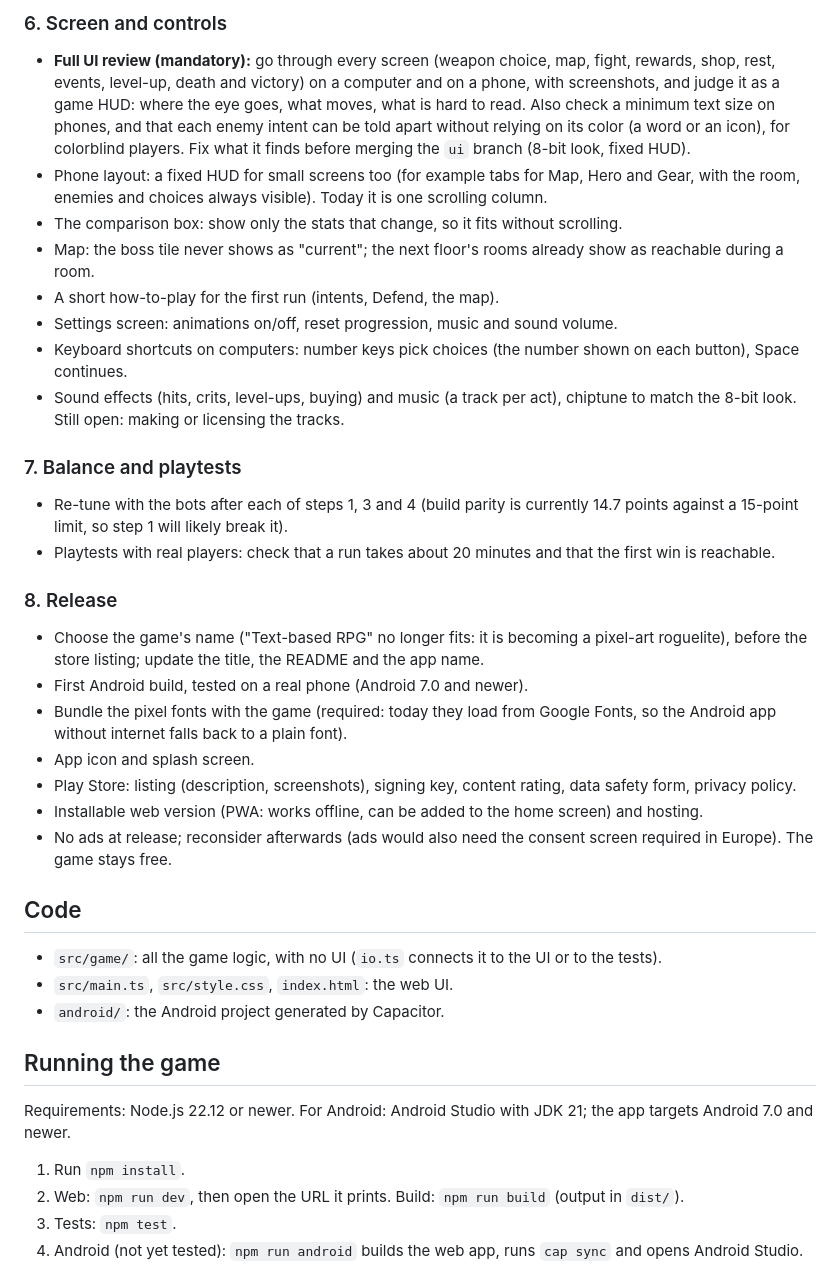
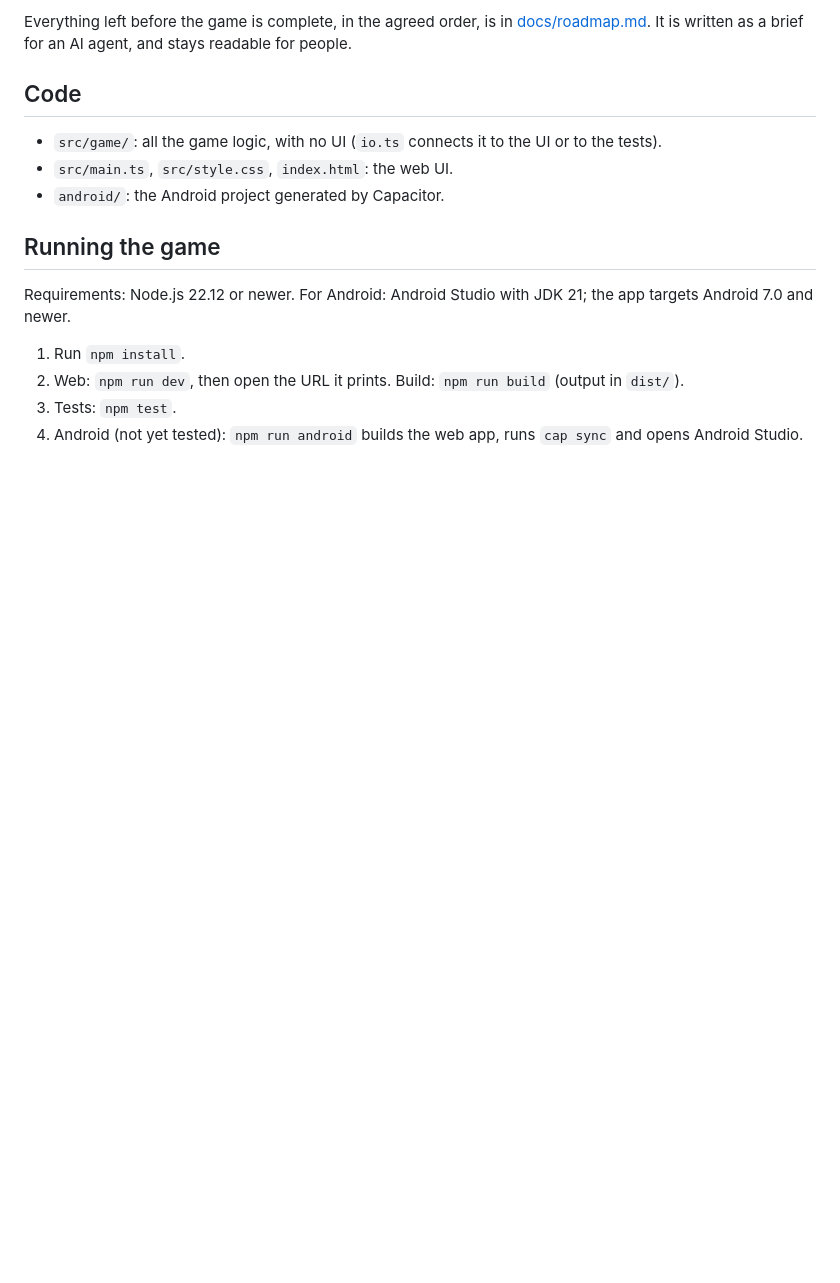
Before and after one commit to ThomasLyy/Text-based-RPG, a Markdown page: README.md, the part around one of its changes. GitHub-like rendering; blank space fills up the shorter version.

Commit message:
Roadmap moved to docs/roadmap.md as a brief for the agent (workflow, rules, open questions and done-when criteria per step); README points to it

```diff
--- a/README.md
+++ b/README.md
@@ -84,28 +31,4 @@ Everything left before the game is complete, in the agreed order.
-### 6. Screen and controls
-
-* **Full UI review (mandatory):** go through every screen (weapon choice, map, fight, rewards, shop, rest, events, level-up, death and victory) on a computer and on a phone, with screenshots, and judge it as a game HUD: where the eye goes, what moves, what is hard to read. Also check a minimum text size on phones, and that each enemy intent can be told apart without relying on its color (a word or an icon), for colorblind players. Fix what it finds before merging the `ui` branch (8-bit look, fixed HUD).
-* Phone layout: a fixed HUD for small screens too (for example tabs for Map, Hero and Gear, with the room, enemies and choices always visible). Today it is one scrolling column.
-* The comparison box: show only the stats that change, so it fits without scrolling.
-* Map: the boss tile never shows as "current"; the next floor's rooms already show as reachable during a room.
-* A short how-to-play for the first run (intents, Defend, the map).
-* Settings screen: animations on/off, reset progression, music and sound volume.
-* Keyboard shortcuts on computers: number keys pick choices (the number shown on each button), Space continues.
-* Sound effects (hits, crits, level-ups, buying) and music (a track per act), chiptune to match the 8-bit look. Still open: making or licensing the tracks.
-
-### 7. Balance and playtests
-
-* Re-tune with the bots after each of steps 1, 3 and 4 (build parity is currently 14.7 points against a 15-point limit, so step 1 will likely break it).
-* Playtests with real players: check that a run takes about 20 minutes and that the first win is reachable.
-
-### 8. Release
-
-* Choose the game's name ("Text-based RPG" no longer fits: it is becoming a pixel-art roguelite), before the store listing; update the title, the README and the app name.
-* First Android build, tested on a real phone (Android 7.0 and newer).
-* Bundle the pixel fonts with the game (required: today they load from Google Fonts, so the Android app without internet falls back to a plain font).
-* App icon and splash screen.
-* Play Store: listing (description, screenshots), signing key, content rating, data safety form, privacy policy.
-* Installable web version (PWA: works offline, can be added to the home screen) and hosting.
-* No ads at release; reconsider afterwards (ads would also need the consent screen required in Europe). The game stays free.
+Everything left before the game is complete, in the agreed order, is in [docs/roadmap.md](docs/roadmap.md). It is written as a brief for an AI agent, and stays readable for people.
 
 ## Code
 
```
Also changed, not shown: other parts of README.md (+0 -53 lines), docs/roadmap.md (added, +151 -0 lines).
